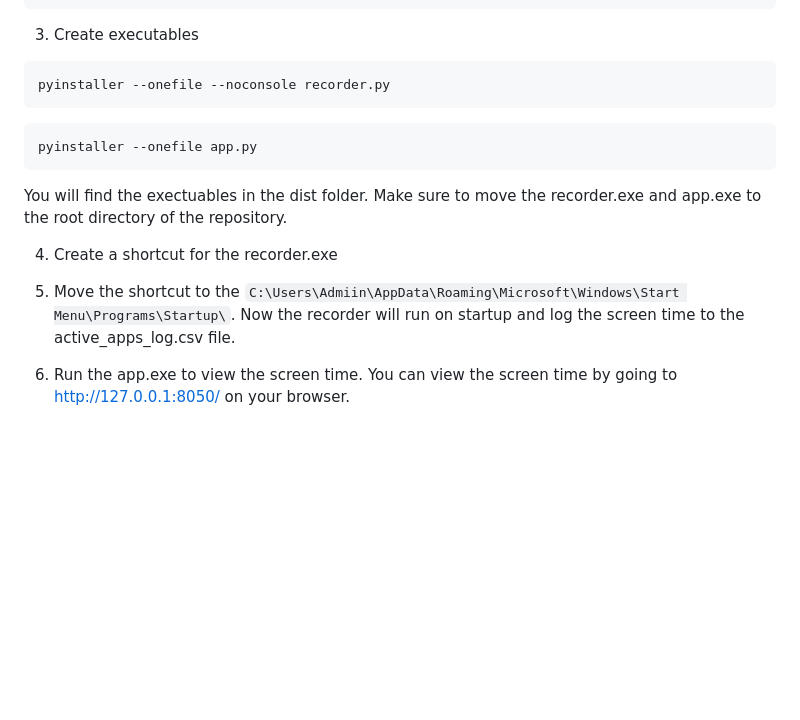
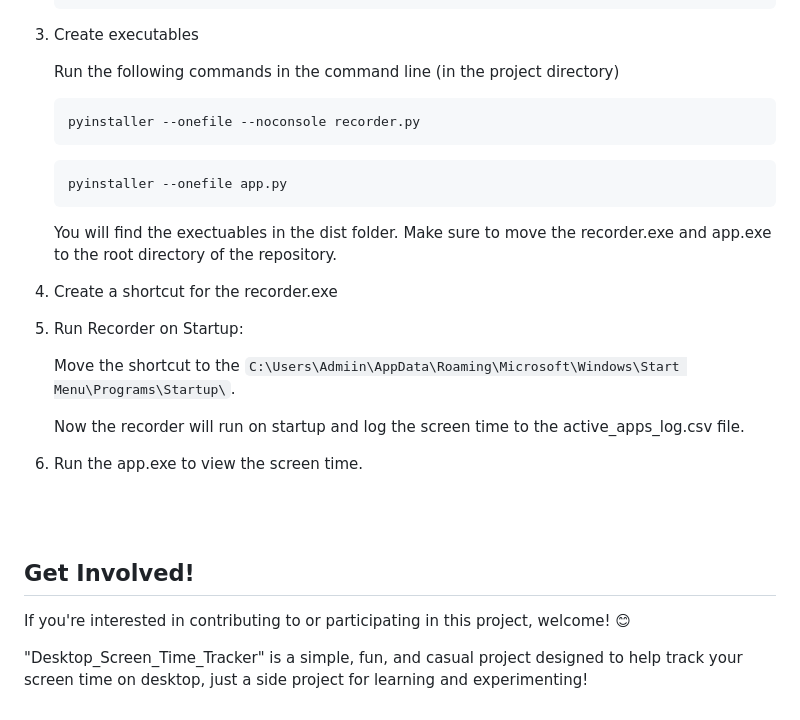
Before and after one commit to Ali-Homany/Desktop_Screen_Time_Tracker, a Markdown page: README.md, the part around the change printed below. Drawn GitHub-style; blank space fills up the shorter version.

````diff
--- a/README.md
+++ b/README.md
@@ -34,15 +61,26 @@ pip install -r requirements.txt
 3. Create executables
-```
-pyinstaller --onefile --noconsole recorder.py
-```
-```
-pyinstaller --onefile app.py
-```
-You will find the exectuables in the dist folder. Make sure to move the recorder.exe and app.exe to the root directory of the repository.
+
+    Run the following commands in the command line (in the project directory)
+    ```
+    pyinstaller --onefile --noconsole recorder.py
+    ```
+    ```
+    pyinstaller --onefile app.py
+    ```
+    You will find the exectuables in the dist folder. Make sure to move the recorder.exe and app.exe to the root directory of the repository.
 
 4. Create a shortcut for the recorder.exe
 
-5. Move the shortcut to the `C:\Users\Admiin\AppData\Roaming\Microsoft\Windows\Start Menu\Programs\Startup\`. Now the recorder will run on startup and log the screen time to the active_apps_log.csv file.
+5. Run Recorder on Startup:
+
+    Move the shortcut to the `C:\Users\Admiin\AppData\Roaming\Microsoft\Windows\Start Menu\Programs\Startup\`.
+
+    Now the recorder will run on startup and log the screen time to the active_apps_log.csv file.
 
 6. Run the app.exe to view the screen time.
-You can view the screen time by going to http://127.0.0.1:8050/ on your browser.
+
+<br><br>
+## Get Involved!
+If you're interested in contributing to or participating in this project, welcome! 😊
+
+"Desktop_Screen_Time_Tracker" is a simple, fun, and casual project designed to help track your screen time on desktop, just a side project for learning and experimenting!
````
Also changed, not shown: other parts of README.md (+37 -10 lines), dashboard1.png (added), dashboard2.png (added), 1 other file.
